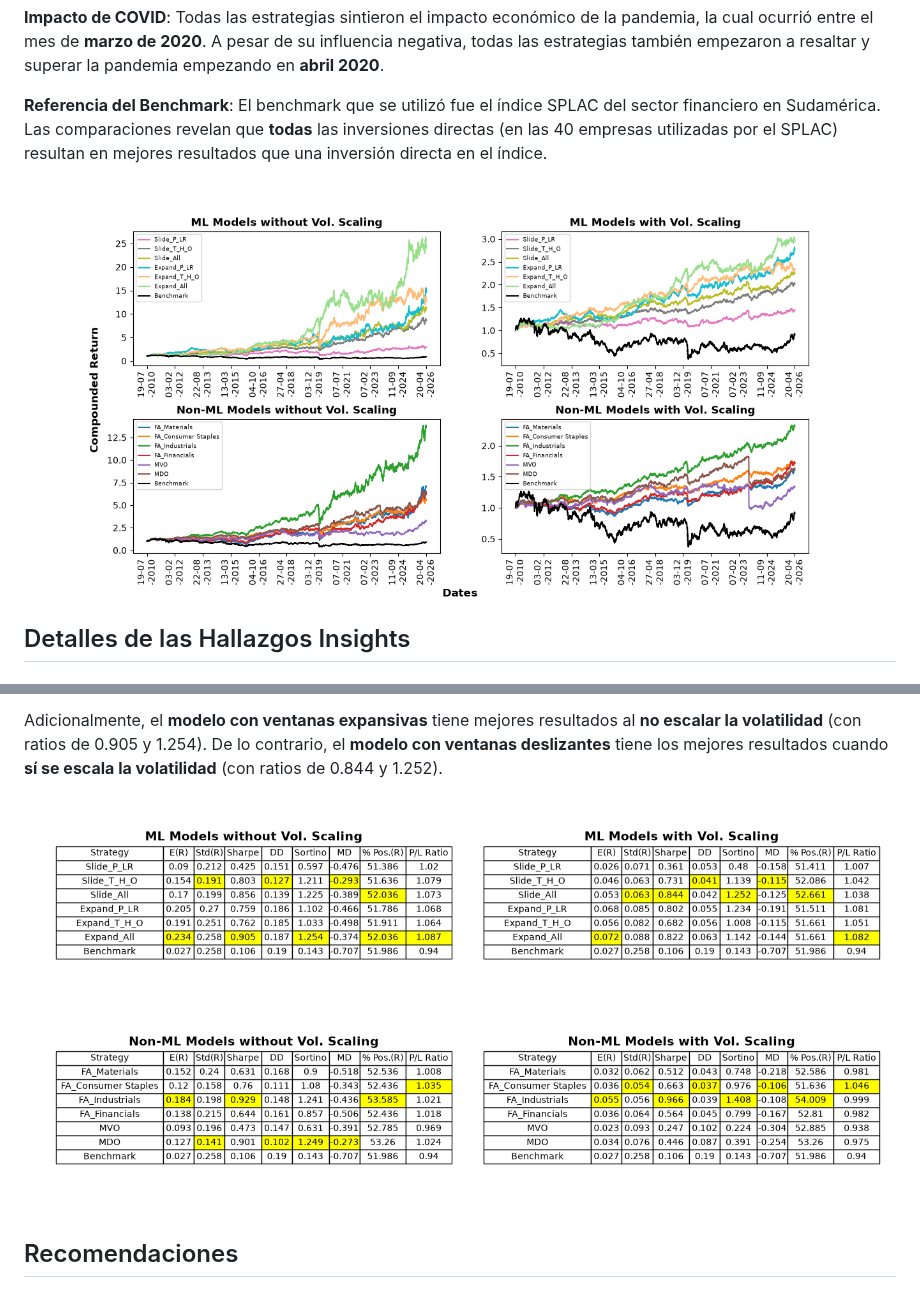
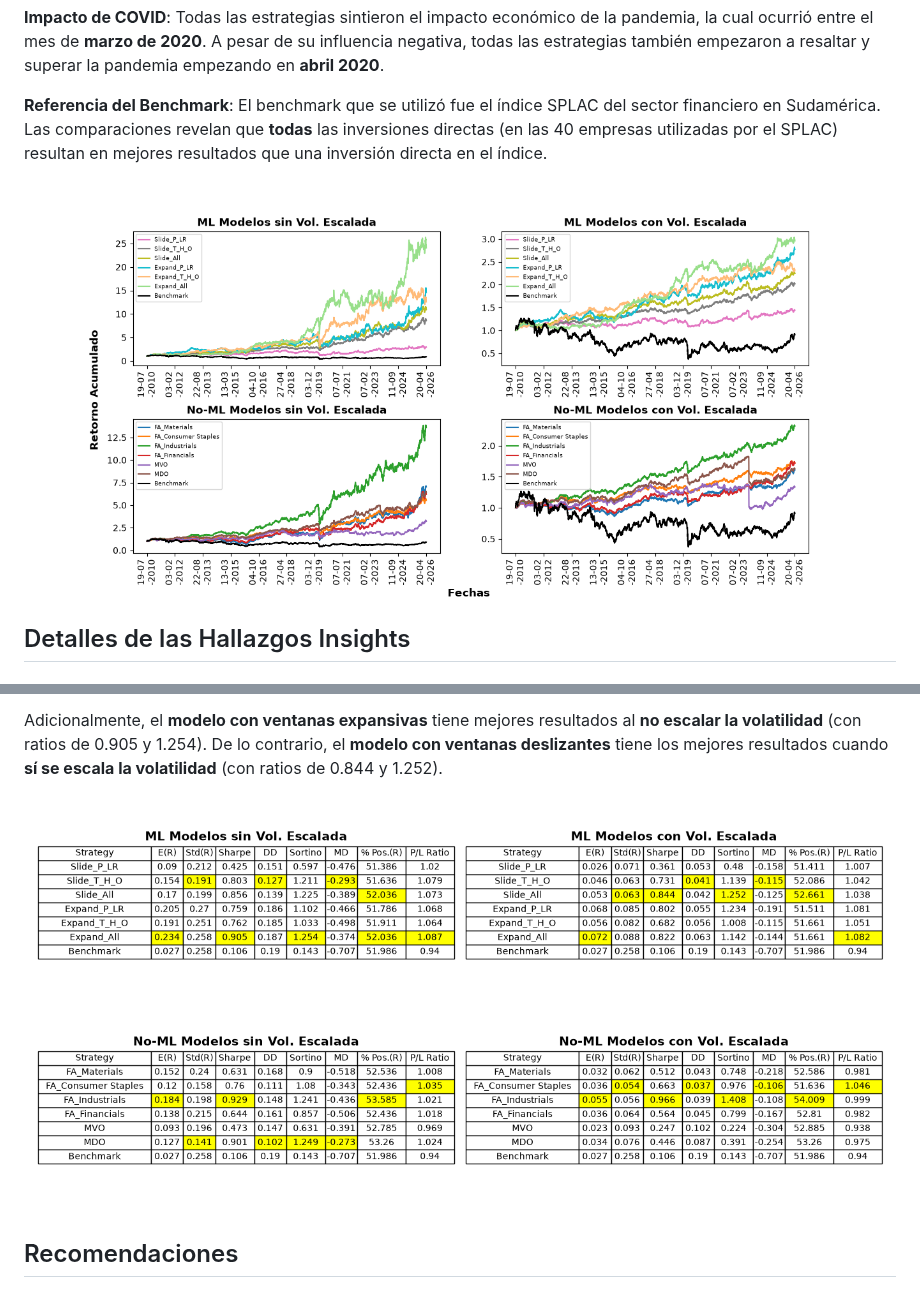
Before and after one commit to jp21bp/PortafolioOptimizacion_ES, a Markdown page: README.md, 2 parts joined by grey strips. Rendered like a GitHub page; pictures changed too: Images/CompoundedReturns.png (deleted), Images/IndicatorTables.png (deleted), Images/RetornosAcumulados.png (added).

Commit message:
Arregle Imagenes

```diff
--- a/README.md
+++ b/README.md
@@ -69,7 +69,7 @@ Por el contrario, las estrategias sin ML superan a las estrategias ML en las sig
 
 
 
-![Retorno Acumulado](./Images/CompoundedReturns.png)
+![Retorno Acumulado](./Images/RetornosAcumulados.png)
 
 
 
@@ -120,7 +120,7 @@ Adicionalmente, el **modelo con ventanas expansivas** tiene mejores resultados a
 
 
 
-![Tabla](./Images/IndicatorTables.png)
+![Tabla](./Images/TablaIndicadores.png)
 
 
 
```
